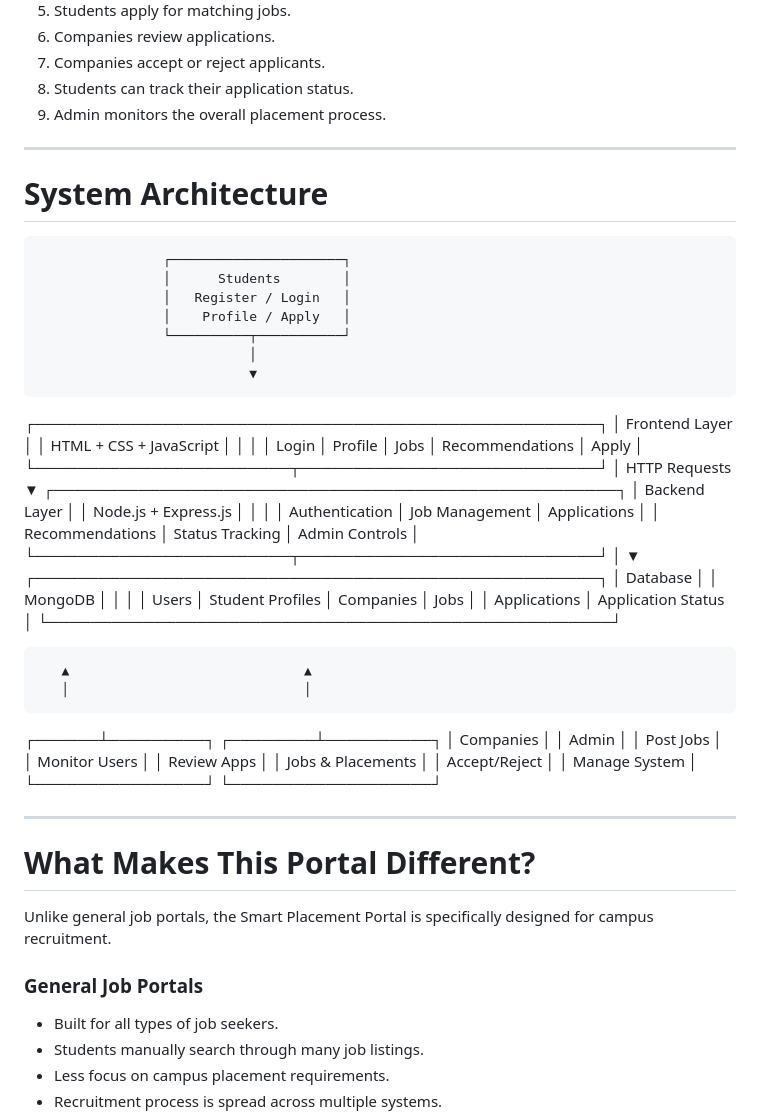
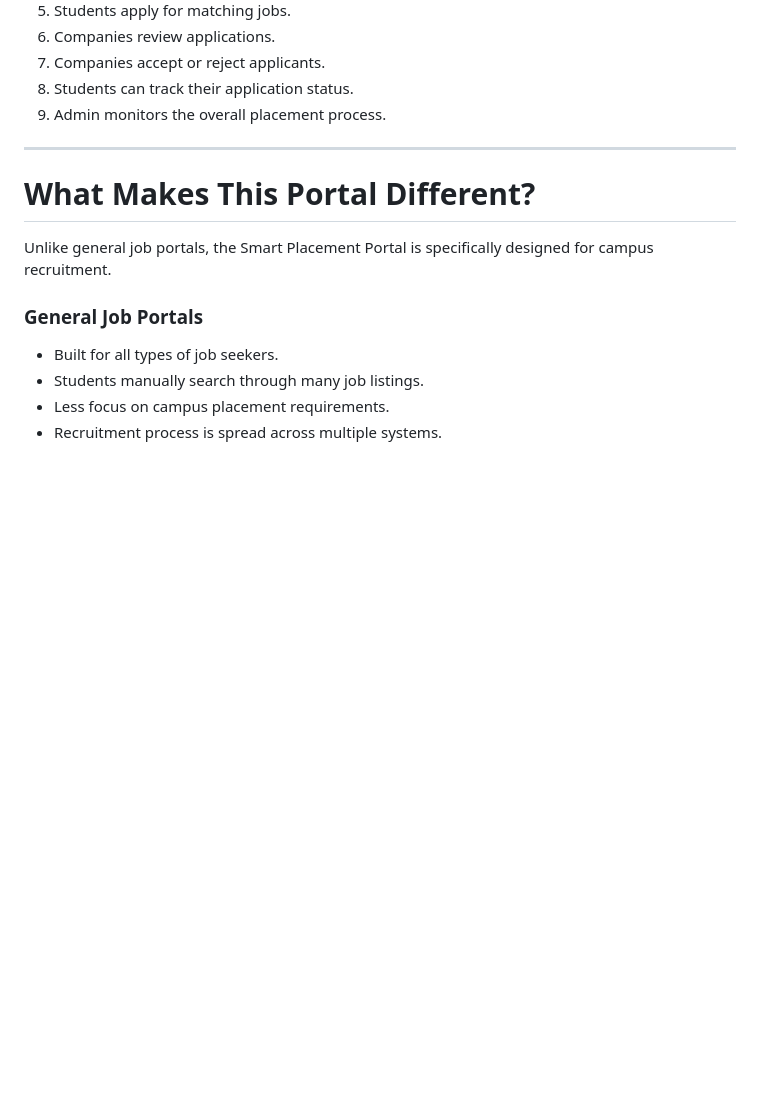
Before and after one commit to Anisha-1909/Smart-Placement-Portal, a Markdown page: README.md, the part around the change. GitHub-like rendering; blank space fills up the shorter version.

```diff
--- a/README.md
+++ b/README.md
@@ -81,51 +81,6 @@ The portal also recommends jobs to students based on their profile and skills, h
 
 ---
 
-# System Architecture
-
-                    ┌──────────────────────┐
-                    │      Students        │
-                    │   Register / Login   │
-                    │    Profile / Apply   │
-                    └──────────┬───────────┘
-                               │
-                               ▼
-┌─────────────────────────────────────────────────────┐
-│                  Frontend Layer                     │
-│              HTML + CSS + JavaScript                │
-│                                                     │
-│  Login │ Profile │ Jobs │ Recommendations │ Apply  │
-└────────────────────────┬────────────────────────────┘
-                         │ HTTP Requests
-                         ▼
-┌─────────────────────────────────────────────────────┐
-│                  Backend Layer                      │
-│              Node.js + Express.js                  │
-│                                                     │
-│ Authentication │ Job Management │ Applications      │
-│ Recommendations │ Status Tracking │ Admin Controls  │
-└────────────────────────┬────────────────────────────┘
-                         │
-                         ▼
-┌─────────────────────────────────────────────────────┐
-│                    Database                         │
-│                    MongoDB                          │
-│                                                     │
-│ Users │ Student Profiles │ Companies │ Jobs         │
-│ Applications │ Application Status                   │
-└─────────────────────────────────────────────────────┘
-
-       ▲                              ▲
-       │                              │
-┌──────┴─────────┐          ┌────────┴──────────┐
-│    Companies   │          │      Admin        │
-│ Post Jobs      │          │ Monitor Users     │
-│ Review Apps    │          │ Jobs & Placements │
-│ Accept/Reject  │          │ Manage System     │
-└────────────────┘          └───────────────────┘
-
----
-
 # What Makes This Portal Different?
 
 Unlike general job portals, the Smart Placement Portal is specifically designed for campus recruitment.
```
